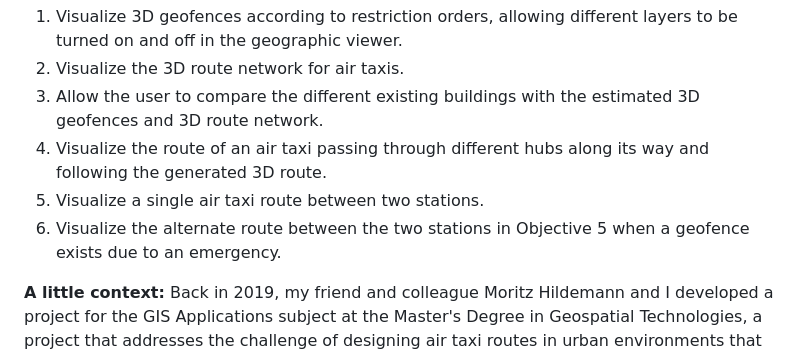
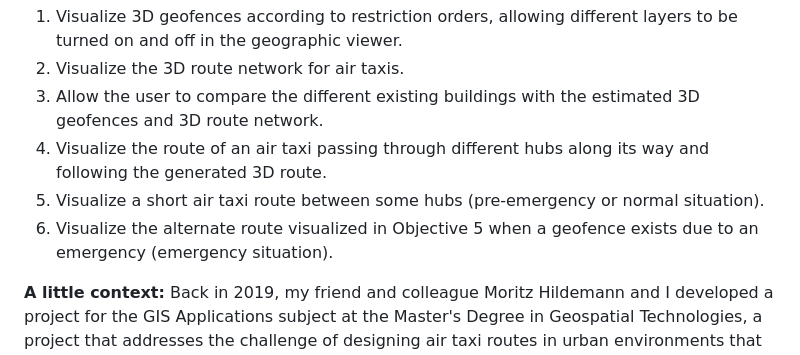
Before and after one commit to carlosjdelgadonovaims/3d_network_geofence_cesium_visualization, a Markdown page: README.md, the part around one of its changes. GitHub-like rendering.

```diff
--- a/README.md
+++ b/README.md
@@ -12,8 +12,8 @@ Through the implementation of Cesium JS, the project provides a suitable environ
 2. Visualize the 3D route network for air taxis.
 3. Allow the user to compare the different existing buildings with the estimated 3D geofences and 3D route network.
 4. Visualize the route of an air taxi passing through different hubs along its way and following the generated 3D route.
-5. Visualize a single air taxi route between two stations.
-6. Visualize the alternate route between the two stations in Objective 5 when a geofence exists due to an emergency.
+5. Visualize a short air taxi route between some hubs (pre-emergency or normal situation).
+6. Visualize the alternate route visualized in Objective 5 when a geofence exists due to an emergency (emergency situation).
 
 **A little context:**
 Back in 2019, my friend and colleague Moritz Hildemann and I developed a project for the GIS Applications subject at the Master's Degree in Geospatial Technologies, a project that addresses the challenge of designing air taxi routes in urban environments that are safe, efficient, and minimally disruptive to citizens, while respecting legal and practical constraints in three-dimensional urban airspace.
```
Also changed, not shown: other parts of README.md (+1 -1 lines).
